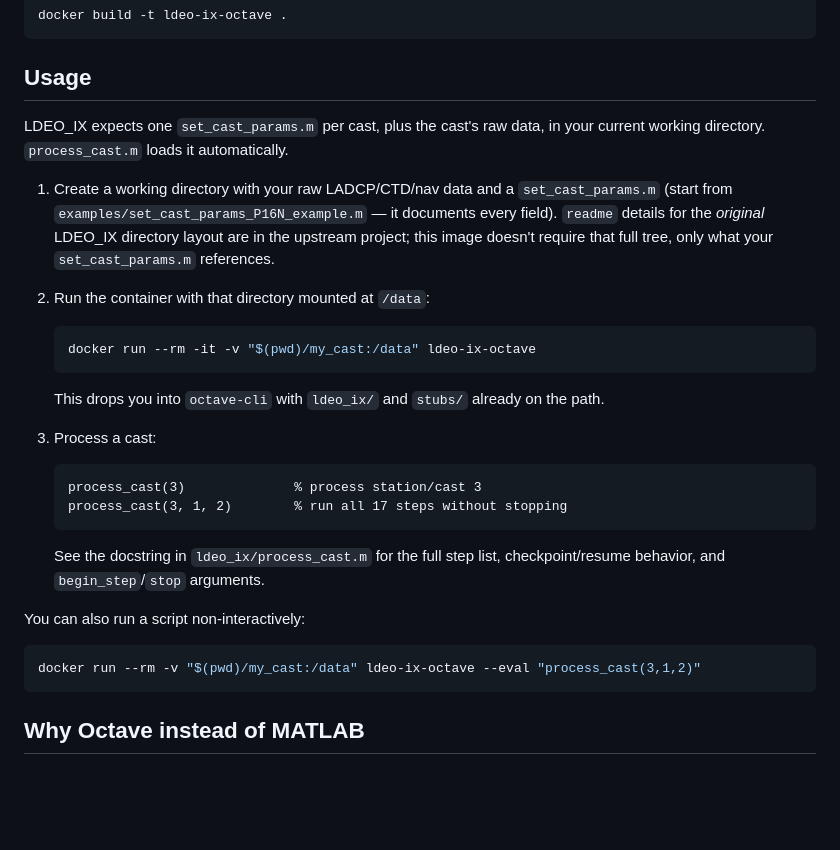
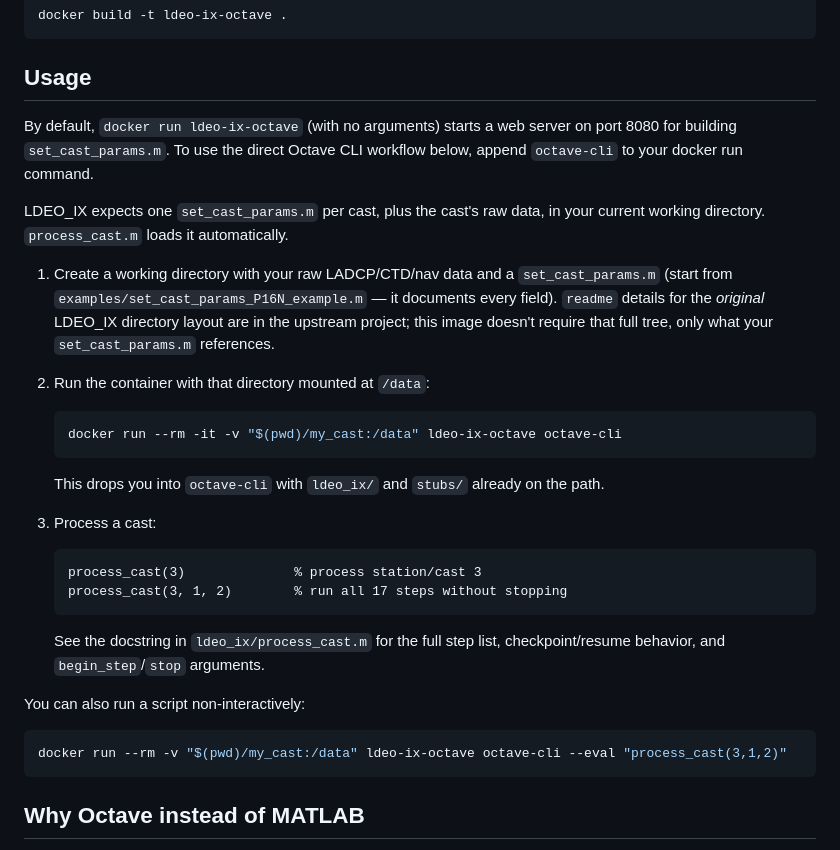
Before and after one commit to botheredbybees/LDEO_IX_Octave, a Markdown page: README.md, the part around the change. GitHub-like rendering; blank space fills up the shorter version.

Commit message:
docs: fix README docker run examples broken by new default web-server entrypoint

````diff
--- a/README.md
+++ b/README.md
@@ -35,6 +35,8 @@ docker build -t ldeo-ix-octave .
 
 ## Usage
 
+By default, `docker run ldeo-ix-octave` (with no arguments) starts a web server on port 8080 for building `set_cast_params.m`. To use the direct Octave CLI workflow below, append `octave-cli` to your docker run command.
+
 LDEO_IX expects one `set_cast_params.m` per cast, plus the cast's raw data,
 in your current working directory. `process_cast.m` loads it automatically.
 
@@ -47,7 +49,7 @@ in your current working directory. `process_cast.m` loads it automatically.
 2. Run the container with that directory mounted at `/data`:
 
    ```bash
-   docker run --rm -it -v "$(pwd)/my_cast:/data" ldeo-ix-octave
+   docker run --rm -it -v "$(pwd)/my_cast:/data" ldeo-ix-octave octave-cli
    ```
 
    This drops you into `octave-cli` with `ldeo_ix/` and `stubs/` already on
@@ -66,7 +68,7 @@ in your current working directory. `process_cast.m` loads it automatically.
 You can also run a script non-interactively:
 
 ```bash
-docker run --rm -v "$(pwd)/my_cast:/data" ldeo-ix-octave --eval "process_cast(3,1,2)"
+docker run --rm -v "$(pwd)/my_cast:/data" ldeo-ix-octave octave-cli --eval "process_cast(3,1,2)"
 ```
 
 ## Why Octave instead of MATLAB
````
